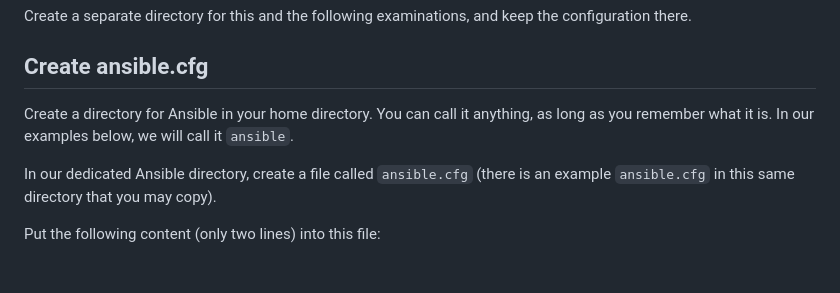
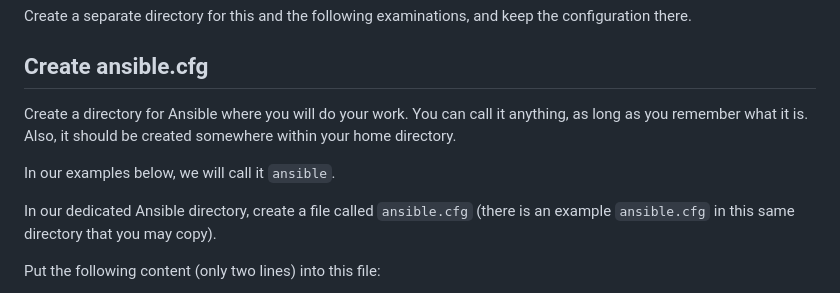
Before and after one commit to xaanya/devops24, a Markdown page: examinations/02/README.md, the part around the change. GitHub-like rendering; blank space fills up the shorter version.

Commit message:
Update README for examination 02

```diff
--- a/examinations/02/README.md
+++ b/examinations/02/README.md
@@ -11,9 +11,11 @@ the configuration there.
 
 ## Create ansible.cfg
 
-Create a directory for Ansible in your home directory. You can call it
-anything, as long as you remember what it is. In our examples below,
-we will call it `ansible`.
+Create a directory for Ansible where you will do your work. You can call it
+anything, as long as you remember what it is. Also, it should be created
+somewhere within your home directory.
+
+In our examples below, we will call it `ansible`.
 
 In our dedicated Ansible directory, create a file called `ansible.cfg`
 (there is an example `ansible.cfg` in this same directory that you
```
